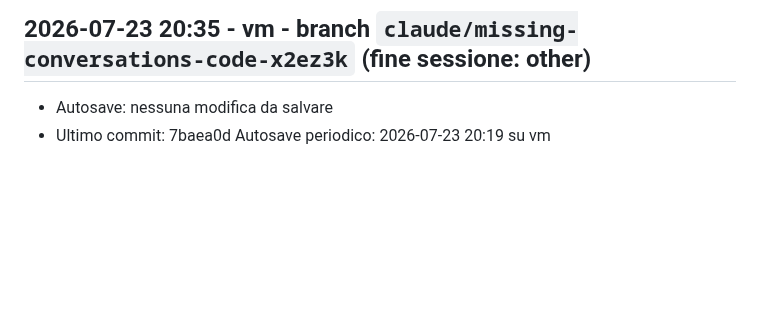
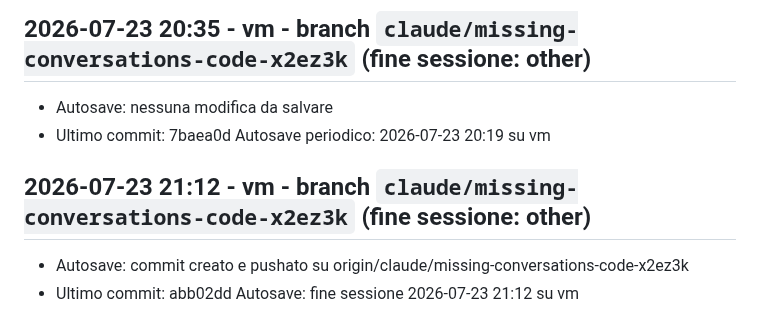
Before and after one commit to Condor78/goldentime.pro, a Markdown page: docs/devlog.md, the part around the change. Rendered like a GitHub page; blank space fills up the shorter version.

Commit message:
Autosave periodico: 2026-07-23 21:25 su vm

```diff
--- a/docs/devlog.md
+++ b/docs/devlog.md
@@ -53,3 +53,7 @@ Log automatico delle sessioni Claude Code, generato dallo hook SessionEnd (`.cla
 ## 2026-07-23 20:35 - vm - branch `claude/missing-conversations-code-x2ez3k` (fine sessione: other)
 - Autosave: nessuna modifica da salvare
 - Ultimo commit: 7baea0d Autosave periodico: 2026-07-23 20:19 su vm
+
+## 2026-07-23 21:12 - vm - branch `claude/missing-conversations-code-x2ez3k` (fine sessione: other)
+- Autosave: commit creato e pushato su origin/claude/missing-conversations-code-x2ez3k
+- Ultimo commit: abb02dd Autosave: fine sessione 2026-07-23 21:12 su vm
```
